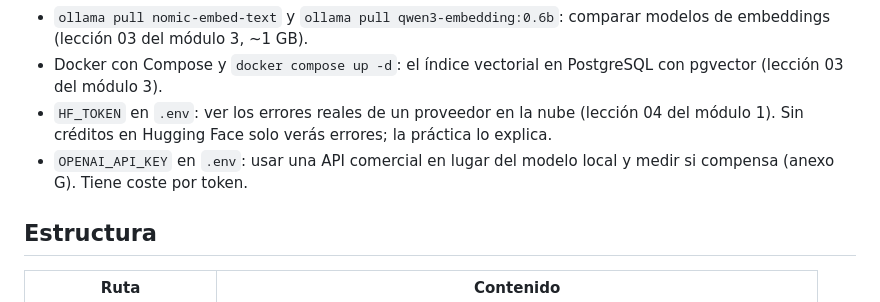
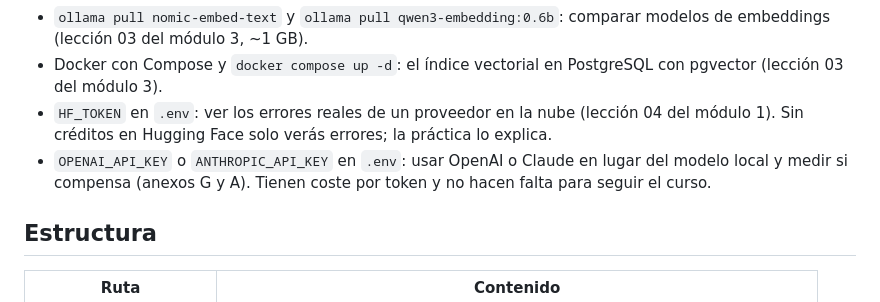
Before and after one commit to alejbrata/dev_to_ia_engineer, a Markdown page: README.md, the part around the change. Rendered like a GitHub page.

Commit message:
docs(readme): Claude también como API opcional
Co-Authored-By: Claude Opus 5.5 <noreply@anthropic.com>

```diff
--- a/README.md
+++ b/README.md
@@ -60,7 +60,7 @@ En las lecciones, sustituye `uv run python` por `python` con el entorno activado
 - `ollama pull nomic-embed-text` y `ollama pull qwen3-embedding:0.6b`: comparar modelos de embeddings (lección 03 del módulo 3, ~1 GB).
 - Docker con Compose y `docker compose up -d`: el índice vectorial en PostgreSQL con pgvector (lección 03 del módulo 3).
 - `HF_TOKEN` en `.env`: ver los errores reales de un proveedor en la nube (lección 04 del módulo 1). Sin créditos en Hugging Face solo verás errores; la práctica lo explica.
-- `OPENAI_API_KEY` en `.env`: usar una API comercial en lugar del modelo local y medir si compensa (anexo G). Tiene coste por token.
+- `OPENAI_API_KEY` o `ANTHROPIC_API_KEY` en `.env`: usar OpenAI o Claude en lugar del modelo local y medir si compensa (anexos G y A). Tienen coste por token y no hacen falta para seguir el curso.
 
 ## Estructura
 
```
